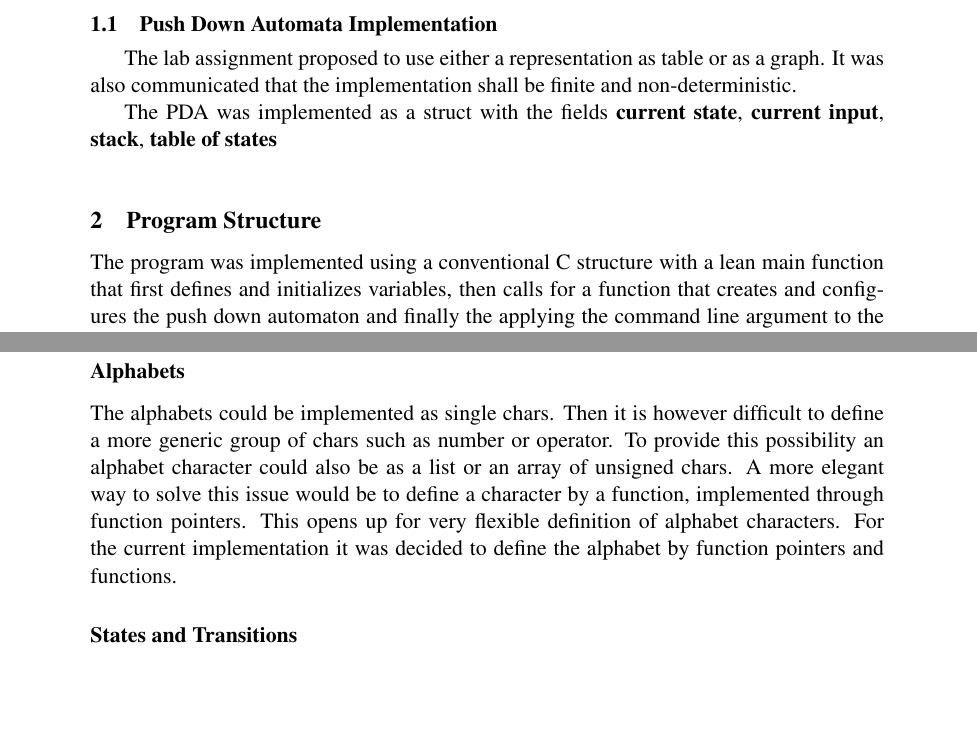
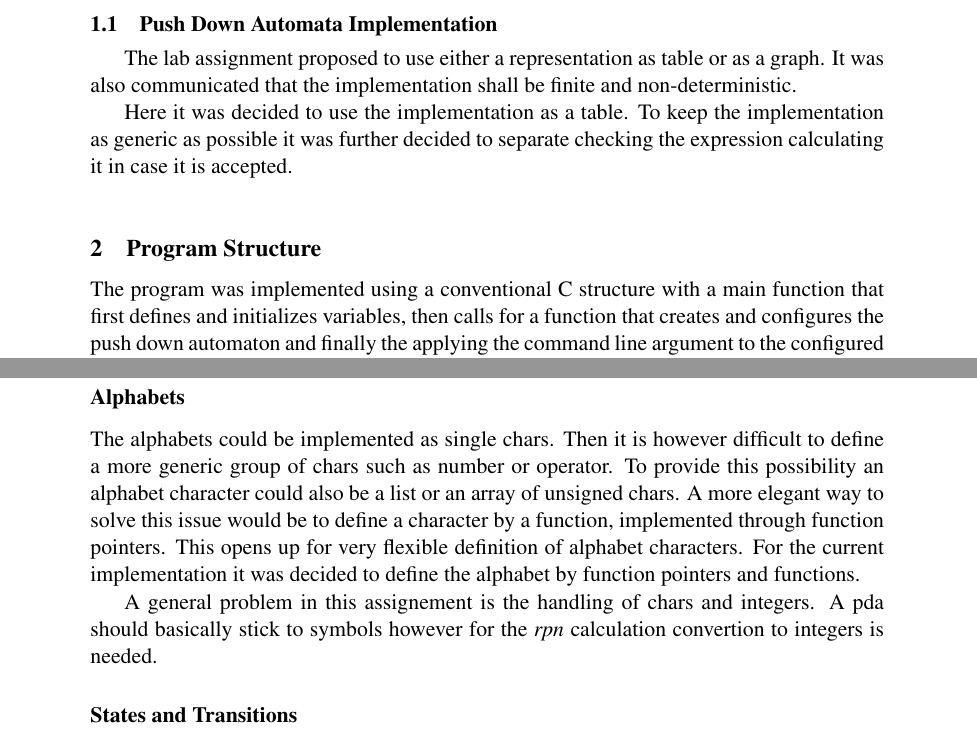
Before and after one commit to lorenzgerber/report_rpn_pda, a LaTeX document (report.tex): two parts of pages 3 and 4 of 5, joined at a grey line, cut so that both start at the same text, the shorter picture padded with empty space. Compiled offline with pdfLaTeX.

Commit message:
some small details

```diff
--- a/report.tex
+++ b/report.tex
@@ -20,7 +20,7 @@
 \coursename{DV2: Algorithms and Problemsolving 7.5 p}
 \coursecode{DV169VT16}
 \title{OU5 Automaton}
-\author{Lorenz Gerber ({\tt{dv15lgr@cs.umu.se}})}
+\author{Lorenz Gerber ({\tt{dv15lgr@cs.umu.se}} {\tt{lozger03@student.umu.se}})}
 \date{2016-03-21}
 %\revisiondate{2016-01-18}
 \instructor{Lena Kallin Westin / Erik Moström / Jonathan Westin}
@@ -71,11 +71,13 @@ The lab assignment proposed to use either a representation as table or
 as a graph. It was also communicated that the implementation shall be
 finite and non-deterministic.
 
-The PDA was implemented as a struct with the fields \textbf{current
-  state}, \textbf{current input}, \textbf{stack}, \textbf{table of states}
+Here it was decided to use the implementation as a table. To keep the
+implementation as generic as possible it was further decided to
+separate checking the expression calculating it in case it is
+accepted.
 
 \section{Program Structure}
-The program was implemented using a conventional C structure with a lean
+The program was implemented using a conventional C structure with a
 main function that first defines and initializes variables, then calls
 for a function that creates and configures the push down
 automaton and finally the applying the command line argument to the
@@ -116,11 +118,15 @@ the transitions.
 The alphabets could be implemented as single chars. Then it is however
 difficult to define a more generic group of chars such as number or
 operator. To provide this possibility an alphabet character could also
-be as a list or an array of unsigned chars. A more elegant way to
+be a list or an array of unsigned chars. A more elegant way to
 solve this issue would be to define a character by a function,
 implemented through function pointers. This opens up for very flexible
 definition of alphabet characters. For the current implementation it
 was decided to define the alphabet by function pointers and functions.
+
+A general problem in this assignement is the handling of chars and
+integers. A pda should basically stick to symbols however for the \textit{rpn}
+calculation convertion to integers is needed.
 
 \subsubsection{States and Transitions}
 The representation of \textit{state} and \textit{transition} for
```
Also changed, not shown: report.pdf.
